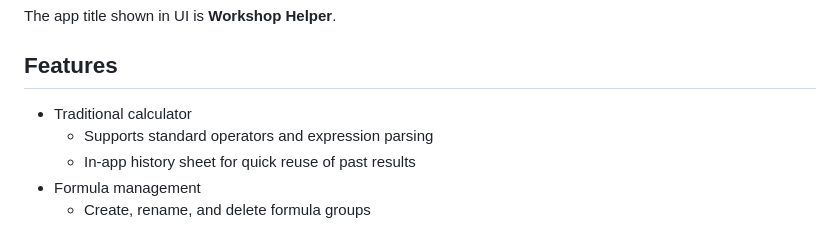
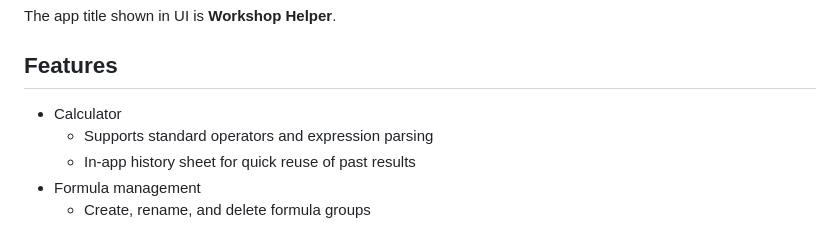
Before and after one commit to bmo937/fabrication_calculator, a Markdown page: README.md, the part around the change. Drawn GitHub-style.

```diff
--- a/README.md
+++ b/README.md
@@ -11,7 +11,7 @@ The app title shown in UI is **Workshop Helper**.
 
 ## Features
 
-- Traditional calculator
+- Calculator
   - Supports standard operators and expression parsing
   - In-app history sheet for quick reuse of past results
 - Formula management
```
